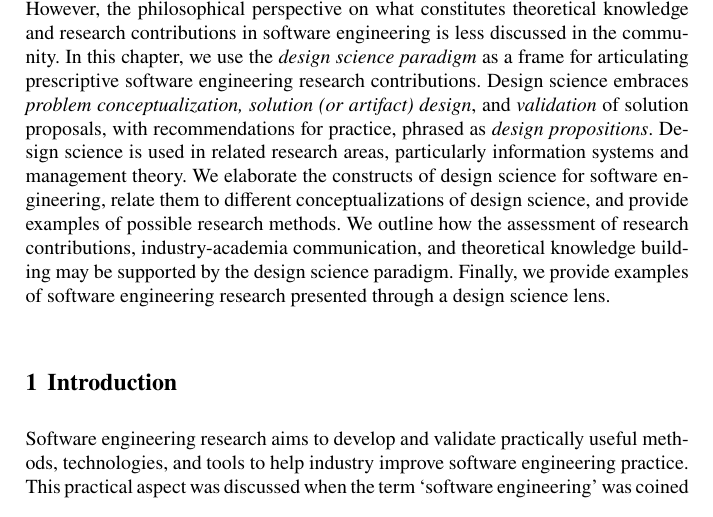
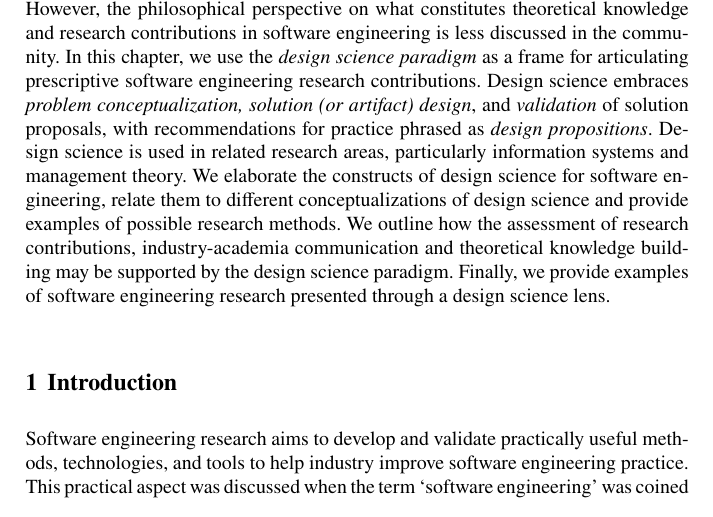
Before and after one commit to pruneson46/DSSEchapter, a LaTeX document (manuscript/DSSEchapter.tex): part of page 1 of 22, cut so that both start at the same text. Compiled offline with pdfLaTeX.

Commit message:
Removed some commas in the abstract

```diff
--- a/manuscript/DSSEchapter.tex
+++ b/manuscript/DSSEchapter.tex
@@ -87,7 +87,7 @@
 Please use the 'starred' version of the \texttt{abstract} command for typesetting the text of the online abstracts (cf. source file of this chapter template \texttt{abstract}) and include them with the source files of your manuscript. Use the plain \texttt{abstract} command if the abstract is also to appear in the printed version of the book.}
 
 \abstract{Software engineering research aims to help improve real-world practice. With the adoption of empirical software engineering research methods, the understanding of real-world needs and validation of solution proposals have evolved. However, the philosophical perspective on what constitutes theoretical knowledge and research contributions in software engineering is less discussed in the community.   In this chapter, we use the \emph{design science paradigm} as a frame for articulating prescriptive software engineering research contributions.
-Design science embraces \emph{problem conceptualization, solution (or artifact) design}, and \emph{validation} of solution proposals, with recommendations for practice, phrased as \emph{design propositions}. Design science is used in related research areas, particularly information systems and management theory. We elaborate the constructs of design science for software engineering, relate them to different conceptualizations of design science, and provide examples of possible research methods. We outline how the assessment of research contributions, industry-academia communication, and theoretical knowledge building may be supported by the design science paradigm. Finally, we provide examples of software engineering research presented through a design science lens.}
+Design science embraces \emph{problem conceptualization, solution (or artifact) design}, and \emph{validation} of solution proposals, with recommendations for practice phrased as \emph{design propositions}. Design science is used in related research areas, particularly information systems and management theory. We elaborate the constructs of design science for software engineering, relate them to different conceptualizations of design science and provide examples of possible research methods. We outline how the assessment of research contributions, industry-academia communication and theoretical knowledge building may be supported by the design science paradigm. Finally, we provide examples of software engineering research presented through a design science lens.}
 
 \section{Introduction}
 \label{sec:intro}
```
